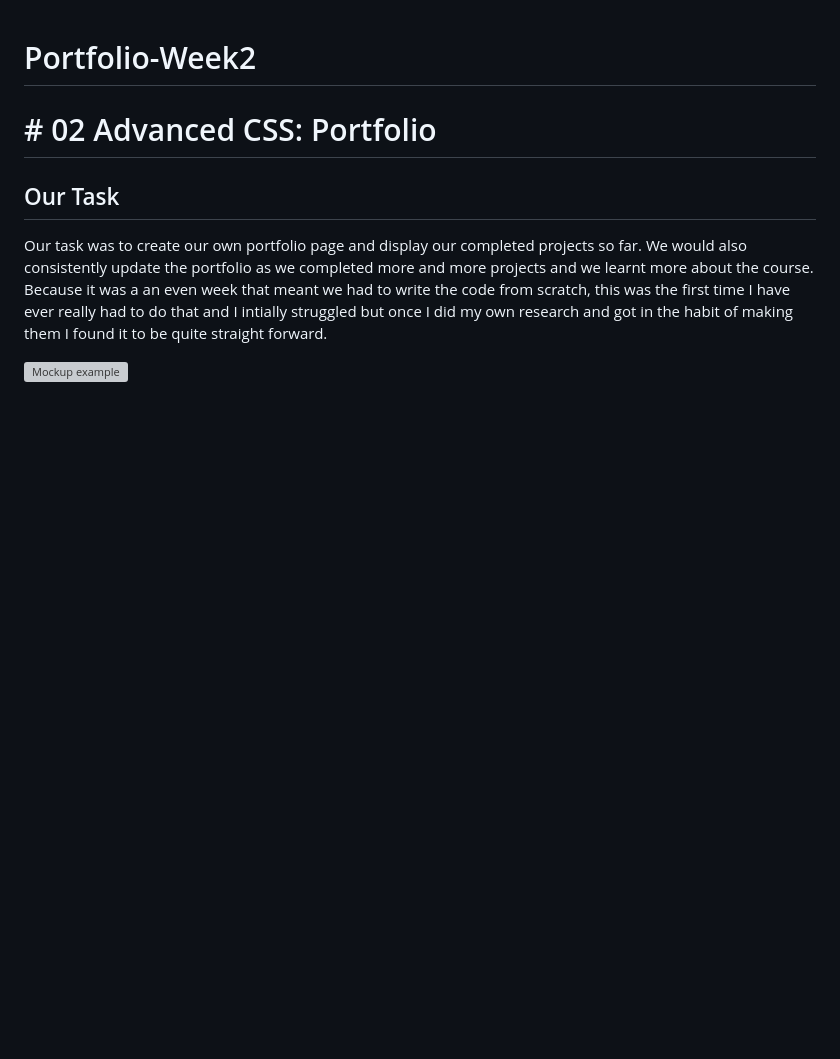
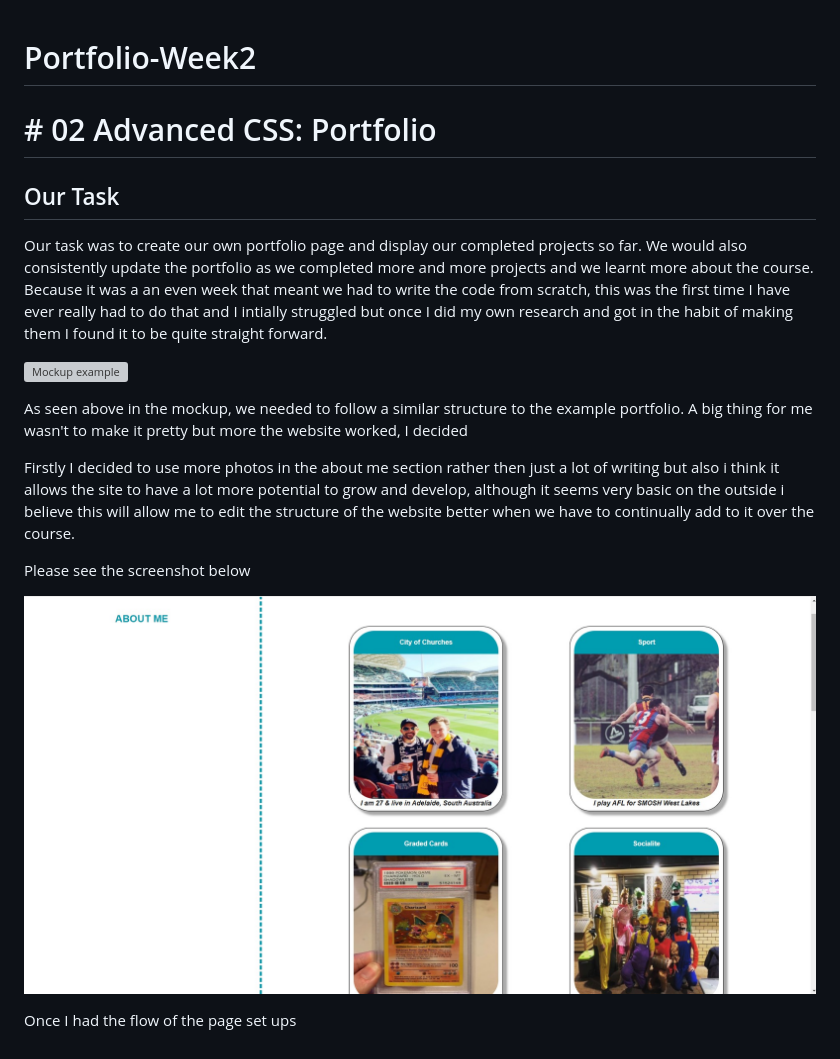
Before and after one commit to Mattdsena/Portfolio-Week2, a Markdown page: README.md, the part around the change. Drawn GitHub-style; pictures changed too: assets/Images/about-me-portfolio.jpg (added); blank space fills up the shorter version; grey boxes are pictures that could not be loaded.

Commit message:
adding more screenshots

```diff
--- a/README.md
+++ b/README.md
@@ -7,3 +7,13 @@
 Our task was to create our own portfolio page and display our completed projects so far. We would also consistently update the portfolio as we completed more and more projects and we learnt more about the course. Because it was a an even week that meant we had to write the code from scratch, this was the first time I have ever really had to do that and I intially struggled but once I did my own research and got in the habit of making them I found it to be quite straight forward.
 
 ![Mockup example](https://github.com/Mattdsena/Portfolio-Week2/blob/main/assets/Images/02-advanced-css-homework-demo.gif)
+
+As seen above in the mockup, we needed to follow a similar structure to the example portfolio. A big thing for me wasn't to make it pretty but more the website worked, I decided
+
+Firstly I decided to use more photos in the about me section rather then just a lot of writing but also i think it allows the site to have a lot more potential to grow and develop, although it seems very basic on the outside i believe this will allow me to edit the structure of the website better when we have to continually add to it over the course.
+
+Please see the screenshot below
+
+![About Me Screenshot](https://github.com/Mattdsena/Portfolio-Week2/blob/main/assets/Images/about-me-portfolio.jpg)
+
+Once I had the flow of the page set ups
```
Also changed, not shown: assets/Images/Stack-example.jpg (added), assets/Images/Work-example.jpg (added), assets/Images/Work-links-example.jpg (added), assets/Images/nav-highlighted-example.jpg (added).
